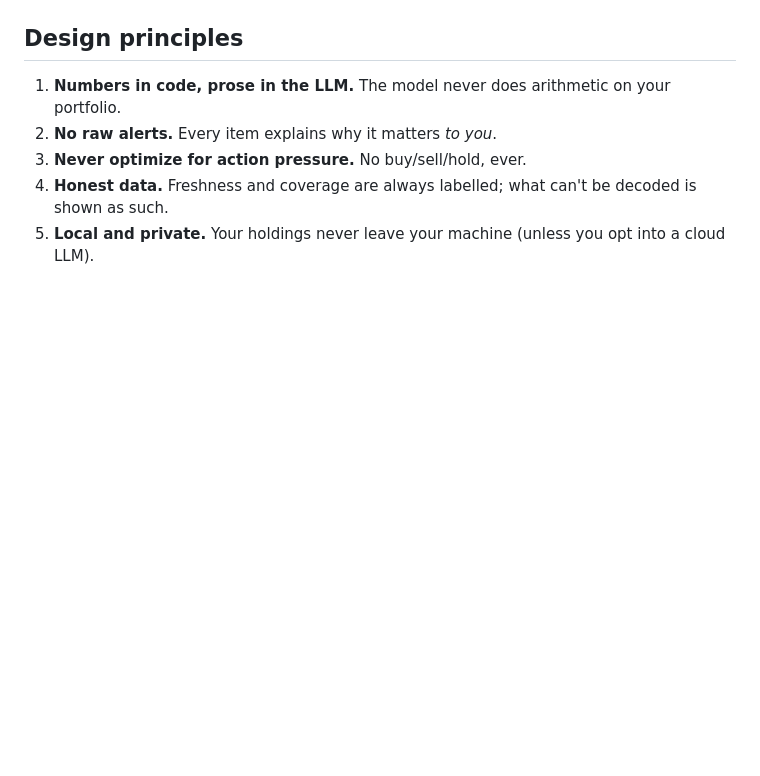
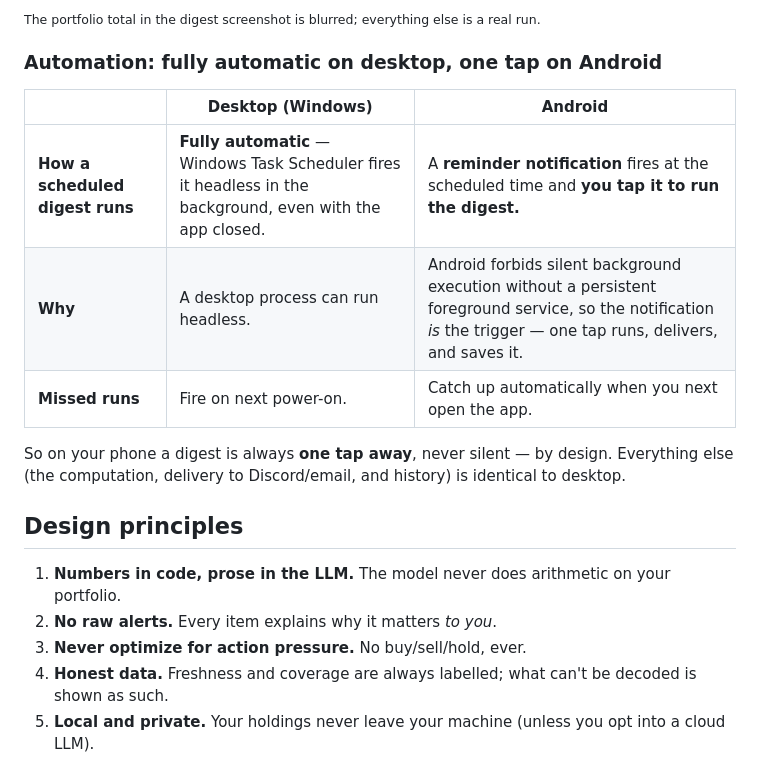
Before and after one commit to Joao-Serrao/INVESTigator, a Markdown page: README.md, the part around one of its changes. Rendered like a GitHub page; blank space fills up the shorter version.

```diff
--- a/README.md
+++ b/README.md
@@ -69,3 +91,15 @@ figures or giving advice.
+<sub>The portfolio total in the digest screenshot is blurred; everything else is a real run.</sub>
+
+### Automation: fully automatic on desktop, one tap on Android
+
+| | Desktop (Windows) | Android |
+| --- | --- | --- |
+| **How a scheduled digest runs** | **Fully automatic** — Windows Task Scheduler fires it headless in the background, even with the app closed. | A **reminder notification** fires at the scheduled time and **you tap it to run the digest.** |
+| **Why** | A desktop process can run headless. | Android forbids silent background execution without a persistent foreground service, so the notification *is* the trigger — one tap runs, delivers, and saves it. |
+| **Missed runs** | Fire on next power-on. | Catch up automatically when you next open the app. |
+
+So on your phone a digest is always **one tap away**, never silent — by design. Everything else
+(the computation, delivery to Discord/email, and history) is identical to desktop.
 
 ## Design principles
 
```
Also changed, not shown: other parts of README.md (+24 -1 lines), docs/RELEASING.md (added, +140 -0 lines), docs/screenshots/mobile-dashboard.png (added), docs/screenshots/mobile-digest.png (added), docs/screenshots/mobile-history.png (added), docs/screenshots/mobile-schedules.png (added), 1 other file.
